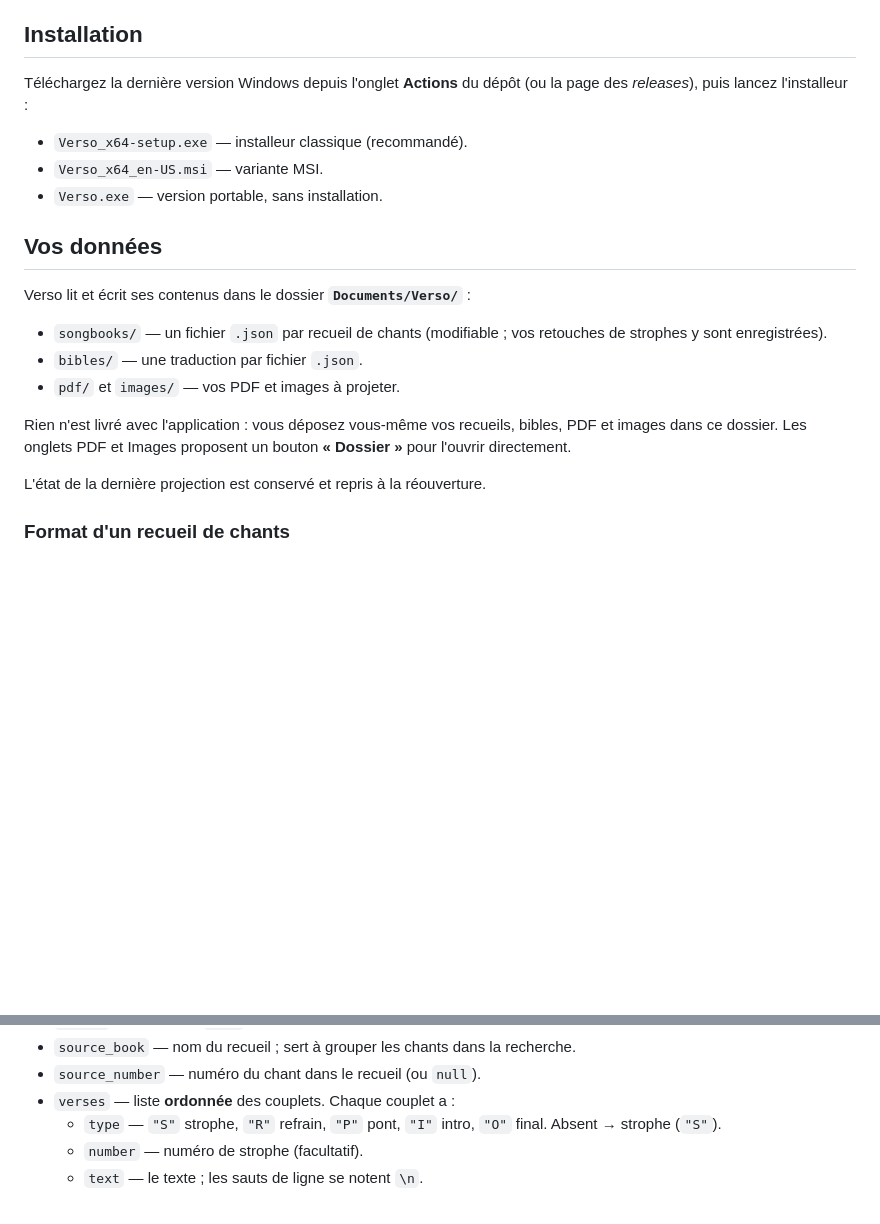
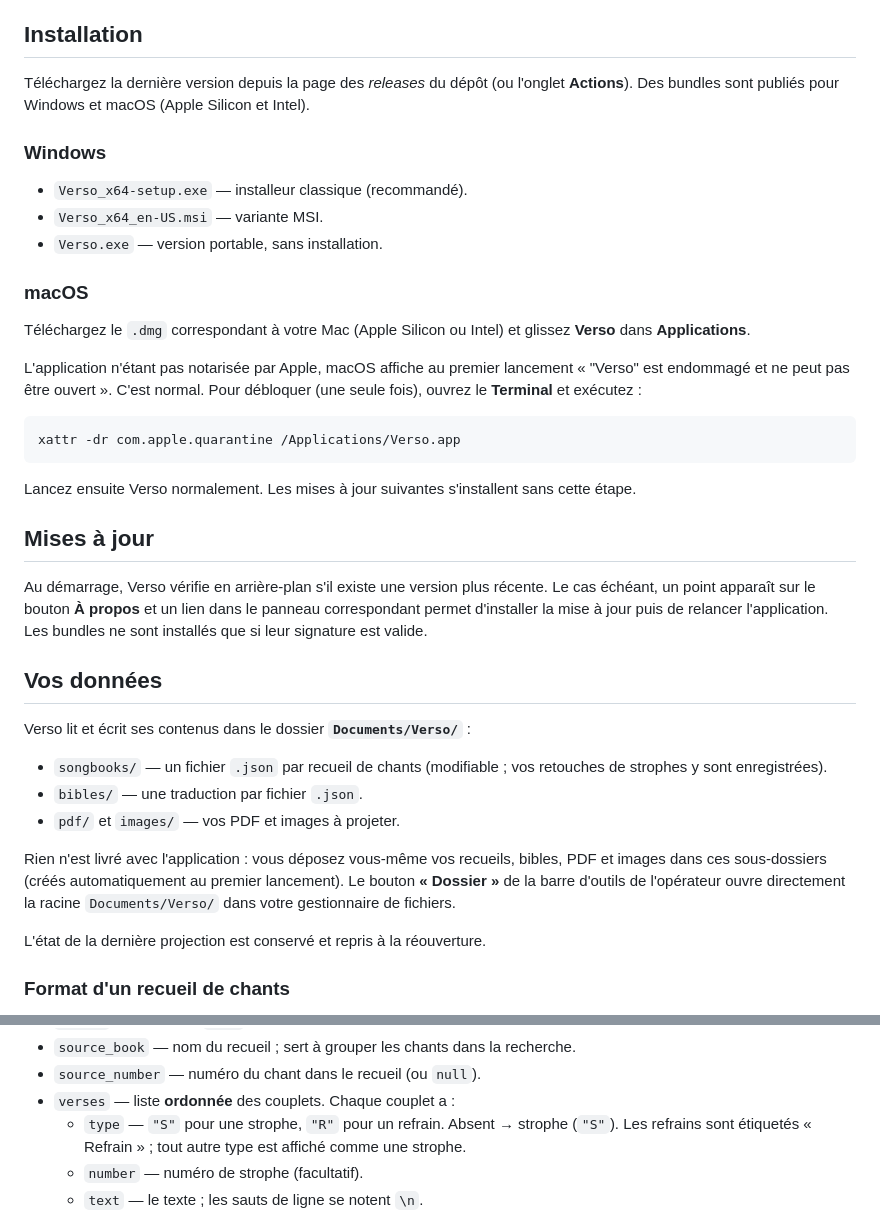
Before and after one commit to arnkoe/verso, a Markdown page: README.md, 2 parts joined by grey strips. Drawn GitHub-style; blank space fills up the shorter version.

Commit message:
docs(readme): complète l'installation macOS et corrige les inexactitudes
- ajoute la section d'installation macOS (.dmg, contournement quarantaine)
- documente la vérification de mise à jour au démarrage
- corrige la description du bouton « Dossier » (unique, ouvre la racine)
- aligne les types de couplet sur le comportement réel (S/R)

Co-Authored-By: Claude Opus 4.8 <noreply@anthropic.com>

````diff
--- a/README.md
+++ b/README.md
@@ -4,11 +4,29 @@ Application de bureau pour projeter des chants et des textes bibliques pendant u
 
 ## Installation
 
-Téléchargez la dernière version Windows depuis l'onglet **Actions** du dépôt (ou la page des *releases*), puis lancez l'installeur :
+Téléchargez la dernière version depuis la page des *releases* du dépôt (ou l'onglet **Actions**). Des bundles sont publiés pour Windows et macOS (Apple Silicon et Intel).
+
+### Windows
 
 - `Verso_x64-setup.exe` — installeur classique (recommandé).
 - `Verso_x64_en-US.msi` — variante MSI.
 - `Verso.exe` — version portable, sans installation.
+
+### macOS
+
+Téléchargez le `.dmg` correspondant à votre Mac (Apple Silicon ou Intel) et glissez **Verso** dans **Applications**.
+
+L'application n'étant pas notarisée par Apple, macOS affiche au premier lancement « "Verso" est endommagé et ne peut pas être ouvert ». C'est normal. Pour débloquer (une seule fois), ouvrez le **Terminal** et exécutez :
+
+```bash
+xattr -dr com.apple.quarantine /Applications/Verso.app
+```
+
+Lancez ensuite Verso normalement. Les mises à jour suivantes s'installent sans cette étape.
+
+## Mises à jour
+
+Au démarrage, Verso vérifie en arrière-plan s'il existe une version plus récente. Le cas échéant, un point apparaît sur le bouton **À propos** et un lien dans le panneau correspondant permet d'installer la mise à jour puis de relancer l'application. Les bundles ne sont installés que si leur signature est valide.
 
 ## Vos données
 
@@ -18,7 +36,7 @@ Verso lit et écrit ses contenus dans le dossier **`Documents/Verso/`** :
 - `bibles/` — une traduction par fichier `.json`.
 - `pdf/` et `images/` — vos PDF et images à projeter.
 
-Rien n'est livré avec l'application : vous déposez vous-même vos recueils, bibles, PDF et images dans ce dossier. Les onglets PDF et Images proposent un bouton **« Dossier »** pour l'ouvrir directement.
+Rien n'est livré avec l'application : vous déposez vous-même vos recueils, bibles, PDF et images dans ces sous-dossiers (créés automatiquement au premier lancement). Le bouton **« Dossier »** de la barre d'outils de l'opérateur ouvre directement la racine `Documents/Verso/` dans votre gestionnaire de fichiers.
 
 L'état de la dernière projection est conservé et repris à la réouverture.
 
@@ -49,7 +67,7 @@ Un recueil est un fichier `songbooks/songbook-<nom>.json` (le nom de fichier doi
 - `source_book` — nom du recueil ; sert à grouper les chants dans la recherche.
 - `source_number` — numéro du chant dans le recueil (ou `null`).
 - `verses` — liste **ordonnée** des couplets. Chaque couplet a :
-  - `type` — `"S"` strophe, `"R"` refrain, `"P"` pont, `"I"` intro, `"O"` final. Absent → strophe (`"S"`).
+  - `type` — `"S"` pour une strophe, `"R"` pour un refrain. Absent → strophe (`"S"`). Les refrains sont étiquetés « Refrain » ; tout autre type est affiché comme une strophe.
   - `number` — numéro de strophe (facultatif).
   - `text` — le texte ; les sauts de ligne se notent `\n`.
 
````
